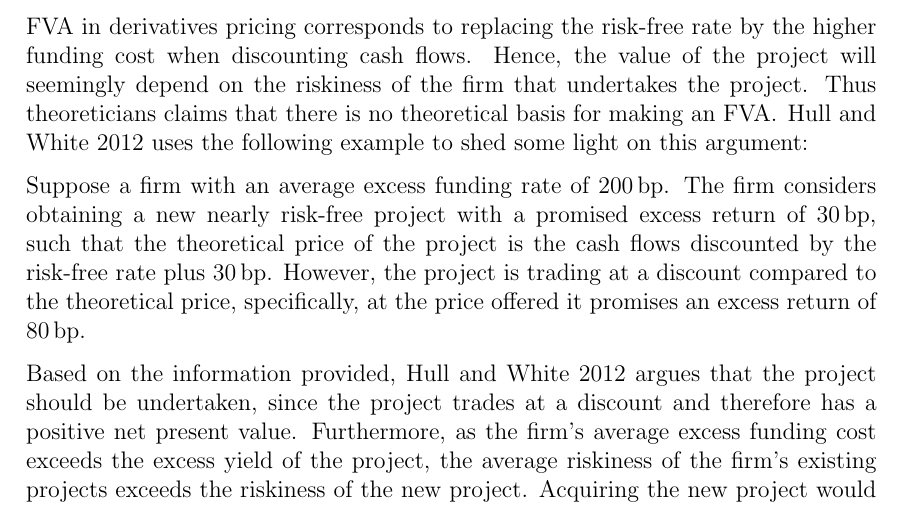
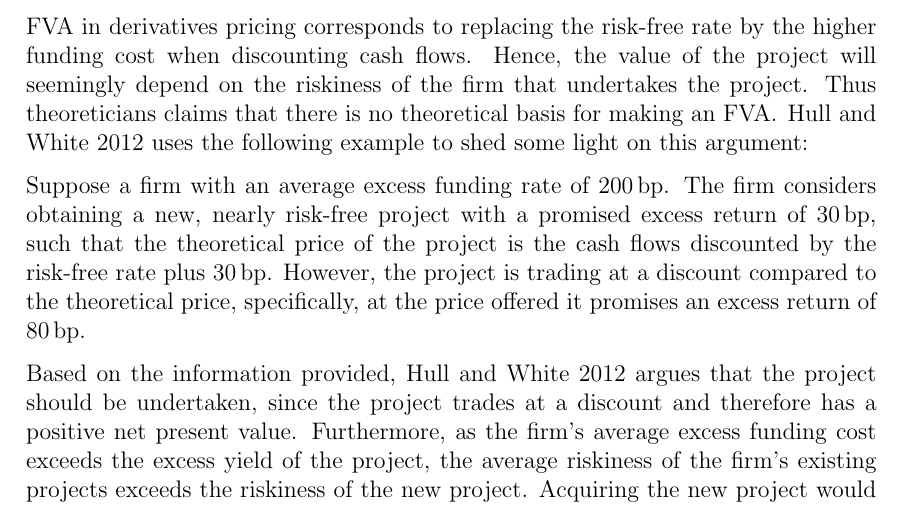
Before and after one commit to sebastianbaltser/master-thesis, a LaTeX thesis (thesis/main.tex, which reads thesis/content/body-matter/fva-debate/summary-of-fva-debate.tex): part of page 7 of 18, cut so that both start at the same text. Compiled offline with pdfLaTeX.

Commit message:
Fix grammar

```diff
--- a/thesis/content/body-matter/fva-debate/summary-of-fva-debate.tex
+++ b/thesis/content/body-matter/fva-debate/summary-of-fva-debate.tex
@@ -89,7 +89,7 @@
             \cite{HullWhite2012FVA} uses the following example to shed some light on this argument:
 
             Suppose a firm with an average excess funding rate of $200\basispoint$.
-            The firm considers obtaining a new nearly risk-free project with a promised excess return of $30\basispoint$,
+            The firm considers obtaining a new, nearly risk-free project with a promised excess return of $30\basispoint$,
             such that the theoretical price of the project is the cash flows
             discounted by the risk-free rate plus $30\basispoint$.
             However, the project is trading at a discount compared to the theoretical price,
```
